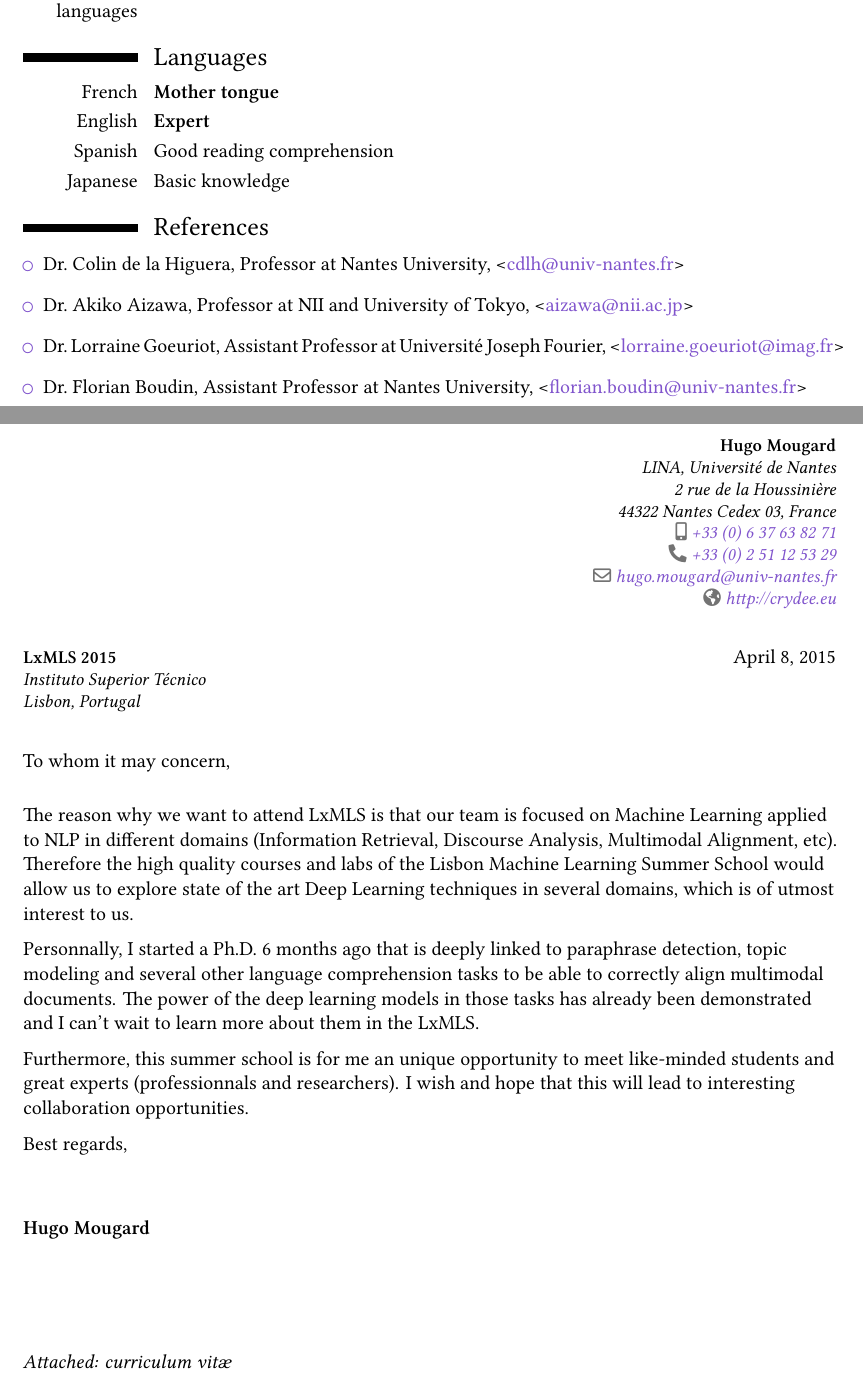
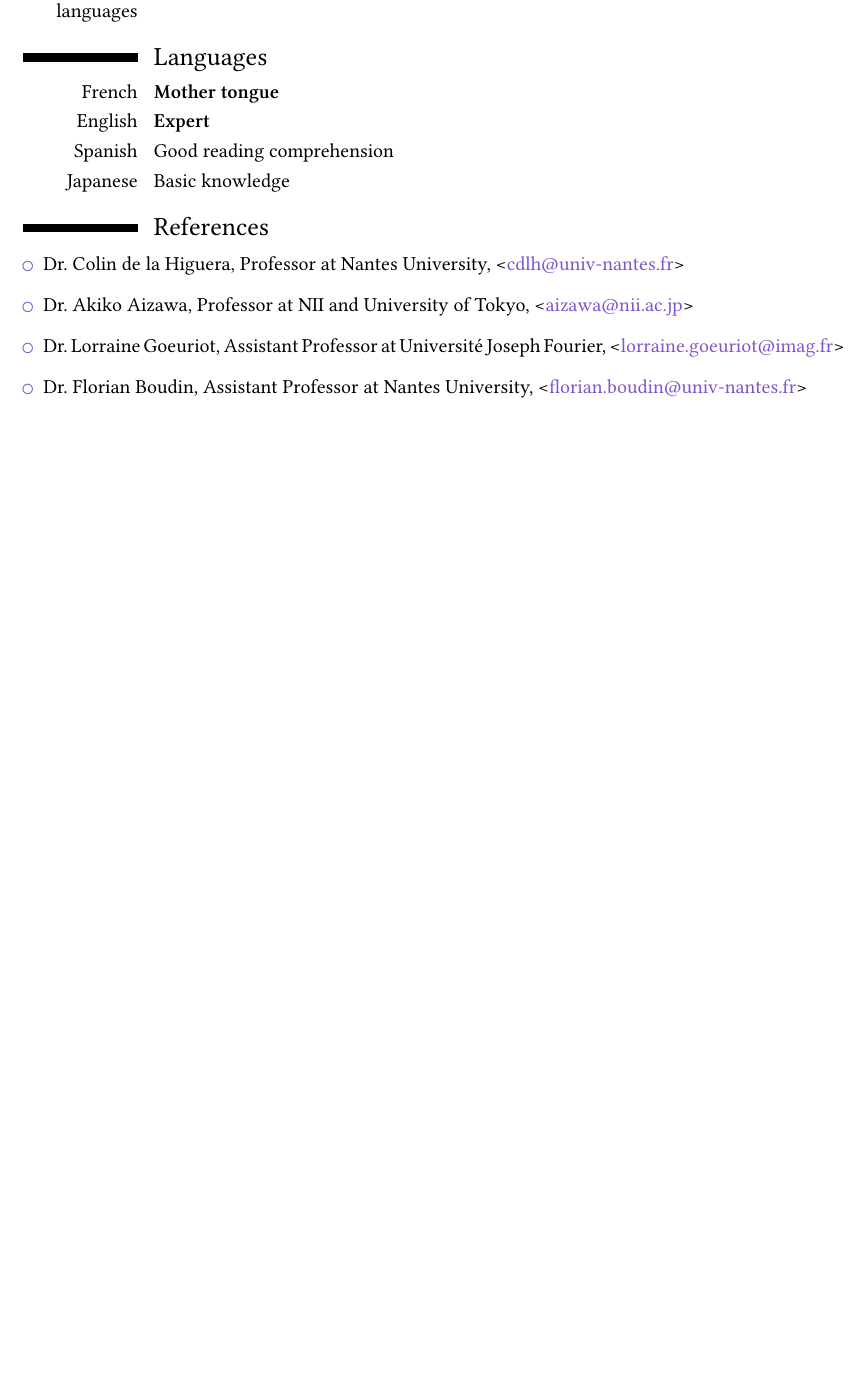
Before and after one commit to m09/resume, a LaTeX CV (resume.tex): two parts of pages 2 and 3 of 3 before the commit and part of page 2 of 2 after it, the two joined at a grey line, cut so that both start at the same text, the shorter picture padded with empty space. Compiled offline with XeLaTeX.

Commit message:
comment cover letter for general use

```diff
--- a/resume.tex
+++ b/resume.tex
@@ -148,40 +148,40 @@ Mougard, H., Riou, M., de~la Higuera, C., Quiniou, S., and Aubert, O. (2015).
 %  for numerical labels: \renewcommand{\bibliographyitemlabel}{\@biblabel{\arabic{enumiv}}}% CONSIDER MERGING WITH PREAMBLE PART
 %  to redefine the heading string ("Publications"): \renewcommand{\refname}{Articles}
 
-\clearpage
-%-----       letter       ---------------------------------------------------------
-% recipient data
-\recipient{LxMLS 2015}{Instituto Superior Técnico\\%
-Lisbon, Portugal}
-\date{April 8, 2015}
-\opening{To whom it may concern,}
-\closing{Best regards,}
-\enclosure[Attached]{curriculum vit\ae{}}          % use an optional argument to use a string other than "Enclosure", or redefine \enclname
-\makelettertitle
+% \clearpage
+% %-----       letter       ---------------------------------------------------------
+% % recipient data
+% \recipient{LxMLS 2015}{Instituto Superior Técnico\\%
+% Lisbon, Portugal}
+% \date{April 8, 2015}
+% \opening{To whom it may concern,}
+% \closing{Best regards,}
+% \enclosure[Attached]{curriculum vit\ae{}}          % use an optional argument to use a string other than "Enclosure", or redefine \enclname
+% \makelettertitle
 
-The reason why we want to attend LxMLS is that our team is focused on
-Machine Learning applied to NLP in different domains (Information
-Retrieval, Discourse Analysis, Multimodal Alignment, etc). Therefore
-the high quality courses and labs of the Lisbon Machine Learning
-Summer School would allow us to explore state of the art Deep Learning
-techniques in several domains, which is of utmost interest to us.
+% The reason why we want to attend LxMLS is that our team is focused on
+% Machine Learning applied to NLP in different domains (Information
+% Retrieval, Discourse Analysis, Multimodal Alignment, etc). Therefore
+% the high quality courses and labs of the Lisbon Machine Learning
+% Summer School would allow us to explore state of the art Deep Learning
+% techniques in several domains, which is of utmost interest to us.
 
-Personnally, I started a Ph.D. 6 months ago that is deeply linked to
-paraphrase detection, topic modeling and several other language
-comprehension tasks to be able to correctly align multimodal
-documents. The power of the deep learning models in those tasks has
-already been demonstrated and I can't wait to learn more about them in
-the LxMLS.
+% Personnally, I started a Ph.D. 6 months ago that is deeply linked to
+% paraphrase detection, topic modeling and several other language
+% comprehension tasks to be able to correctly align multimodal
+% documents. The power of the deep learning models in those tasks has
+% already been demonstrated and I can't wait to learn more about them in
+% the LxMLS.
 
-Furthermore, this summer school is for me an unique opportunity to
-meet like-minded students and great experts (professionnals and
-researchers). I wish and hope that this will lead to interesting
-collaboration opportunities.
+% Furthermore, this summer school is for me an unique opportunity to
+% meet like-minded students and great experts (professionnals and
+% researchers). I wish and hope that this will lead to interesting
+% collaboration opportunities.
 
-\makeletterclosing
+% \makeletterclosing
 
-%\clearpage\end{CJK*}                              % if you are typesetting your resume in Chinese using CJK; the \clearpage is required for fancyhdr to work correctly with CJK, though it kills the page numbering by making \lastpage undefined
+% %\clearpage\end{CJK*}                              % if you are typesetting your resume in Chinese using CJK; the \clearpage is required for fancyhdr to work correctly with CJK, though it kills the page numbering by making \lastpage undefined
 \end{document}
 
 
-%% end of file `template.tex'.
+% %% end of file `template.tex'.
```
